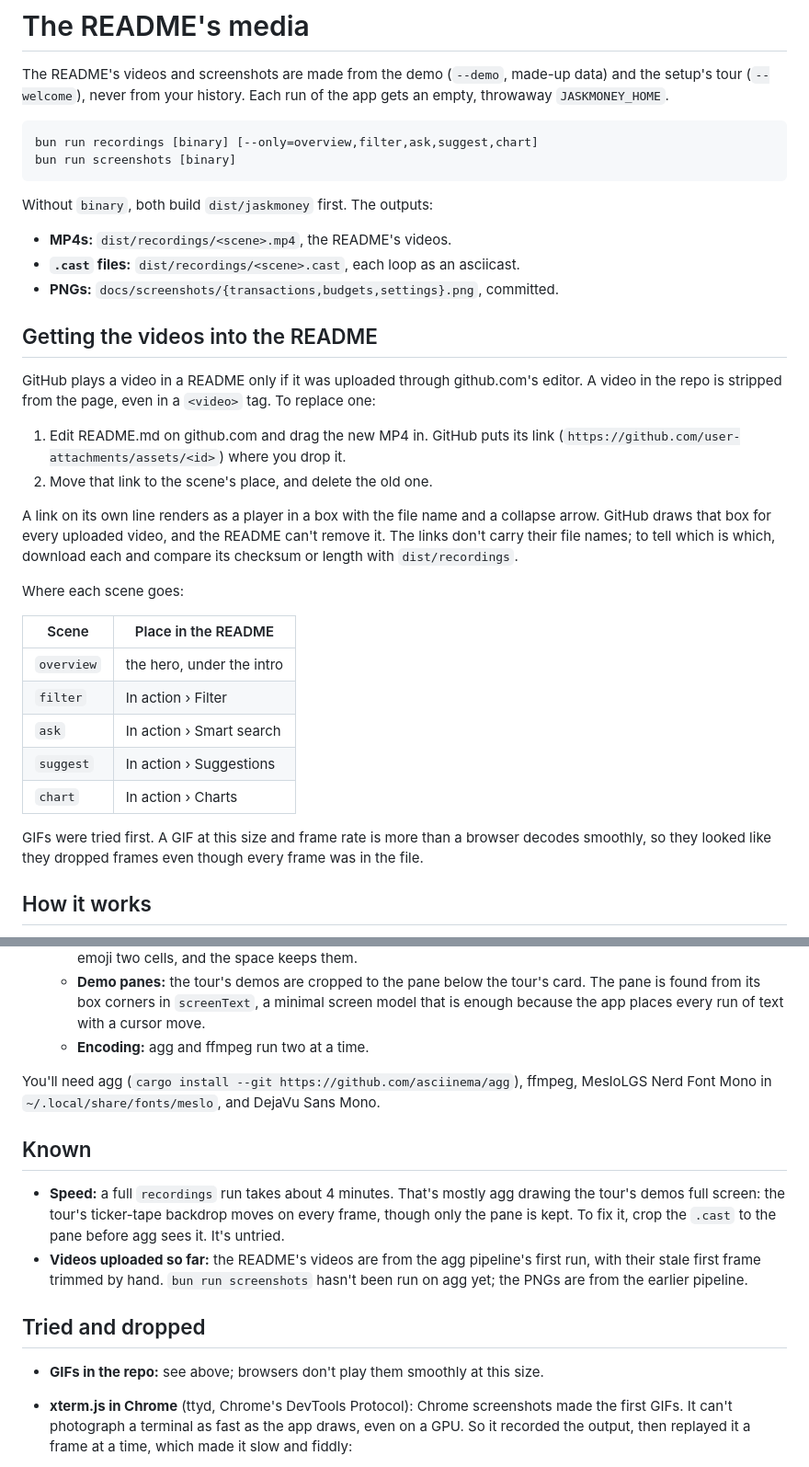
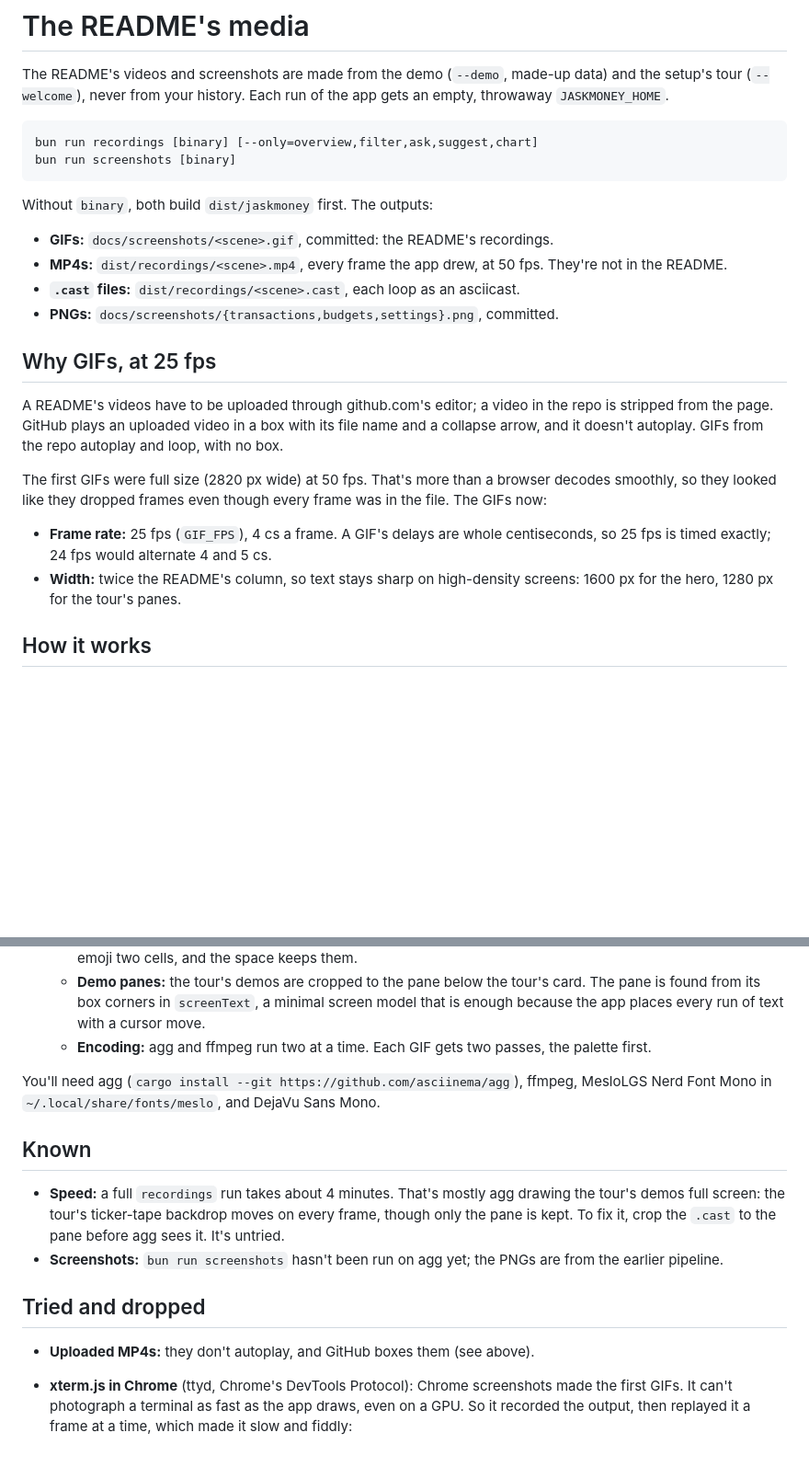
Before and after one commit to jask-aran/jaskmoney, a Markdown page: docs/media.md, 2 parts joined by grey strips. Shown at 92% size. Rendered like a GitHub page; blank space fills up the shorter version.

```diff
--- a/docs/media.md
+++ b/docs/media.md
@@ -10,35 +10,24 @@ bun run screenshots [binary]
 
 Without `binary`, both build `dist/jaskmoney` first. The outputs:
 
-- **MP4s:** `dist/recordings/<scene>.mp4`, the README's videos.
+- **GIFs:** `docs/screenshots/<scene>.gif`, committed: the README's recordings.
+- **MP4s:** `dist/recordings/<scene>.mp4`, every frame the app drew, at 50 fps. They're not in the README.
 - **`.cast` files:** `dist/recordings/<scene>.cast`, each loop as an asciicast.
 - **PNGs:** `docs/screenshots/{transactions,budgets,settings}.png`, committed.
 
-## Getting the videos into the README
+## Why GIFs, at 25 fps
 
-GitHub plays a video in a README only if it was uploaded through github.com's editor. A video in the repo is stripped
-from the page, even in a `<video>` tag. To replace one:
+A README's videos have to be uploaded through github.com's editor; a video in the repo is stripped from the page.
+GitHub plays an uploaded video in a box with its file name and a collapse arrow, and it doesn't autoplay. GIFs from
+the repo autoplay and loop, with no box.
 
-1. Edit README.md on github.com and drag the new MP4 in. GitHub puts its link (`https://github.com/user-attachments/assets/<id>`)
-   where you drop it.
-2. Move that link to the scene's place, and delete the old one.
+The first GIFs were full size (2820 px wide) at 50 fps. That's more than a browser decodes smoothly, so they looked
+like they dropped frames even though every frame was in the file. The GIFs now:
 
-A link on its own line renders as a player in a box with the file name and a collapse arrow. GitHub draws that box
-for every uploaded video, and the README can't remove it. The links don't carry their file names; to tell which is
-which, download each and compare its checksum or length with `dist/recordings`.
-
-Where each scene goes:
-
-| Scene | Place in the README |
-| --- | --- |
-| `overview` | the hero, under the intro |
-| `filter` | In action › Filter |
-| `ask` | In action › Smart search |
-| `suggest` | In action › Suggestions |
-| `chart` | In action › Charts |
-
-GIFs were tried first. A GIF at this size and frame rate is more than a browser decodes smoothly, so they looked like
-they dropped frames even though every frame was in the file.
+- **Frame rate:** 25 fps (`GIF_FPS`), 4 cs a frame. A GIF's delays are whole centiseconds, so 25 fps is timed exactly;
+  24 fps would alternate 4 and 5 cs.
+- **Width:** twice the README's column, so text stays sharp on high-density screens: 1600 px for the hero, 1280 px
+  for the tour's panes.
 
 ## How it works
 
@@ -71,7 +60,7 @@ turns its frames into the MP4).
    - **Demo panes:** the tour's demos are cropped to the pane below the tour's card. The pane is found from its box
      corners in `screenText`, a minimal screen model that is enough because the app places every run of text with a
      cursor move.
-   - **Encoding:** agg and ffmpeg run two at a time.
+   - **Encoding:** agg and ffmpeg run two at a time. Each GIF gets two passes, the palette first.
 
 You'll need agg (`cargo install --git https://github.com/asciinema/agg`), ffmpeg, MesloLGS Nerd Font Mono in
 `~/.local/share/fonts/meslo`, and DejaVu Sans Mono.
@@ -81,12 +70,11 @@ You'll need agg (`cargo install --git https://github.com/asciinema/agg`), ffmpeg
 - **Speed:** a full `recordings` run takes about 4 minutes. That's mostly agg drawing the tour's demos full screen:
   the tour's ticker-tape backdrop moves on every frame, though only the pane is kept. To fix it, crop the `.cast` to
   the pane before agg sees it. It's untried.
-- **Videos uploaded so far:** the README's videos are from the agg pipeline's first run, with their stale first frame
-  trimmed by hand. `bun run screenshots` hasn't been run on agg yet; the PNGs are from the earlier pipeline.
+- **Screenshots:** `bun run screenshots` hasn't been run on agg yet; the PNGs are from the earlier pipeline.
 
 ## Tried and dropped
 
-- **GIFs in the repo:** see above; browsers don't play them smoothly at this size.
+- **Uploaded MP4s:** they don't autoplay, and GitHub boxes them (see above).
 - **xterm.js in Chrome** (ttyd, Chrome's DevTools Protocol): Chrome screenshots made the first GIFs. It can't
   photograph a terminal as fast as the app draws, even on a GPU. So it recorded the output, then replayed it a frame
   at a time, which made it slow and fiddly:
```
Also changed, not shown: README.md (+5 -5 lines), docs/screenshots/chart.gif (added), docs/screenshots/overview.gif (added), docs/screenshots/suggest.gif (added), 5 other files.
